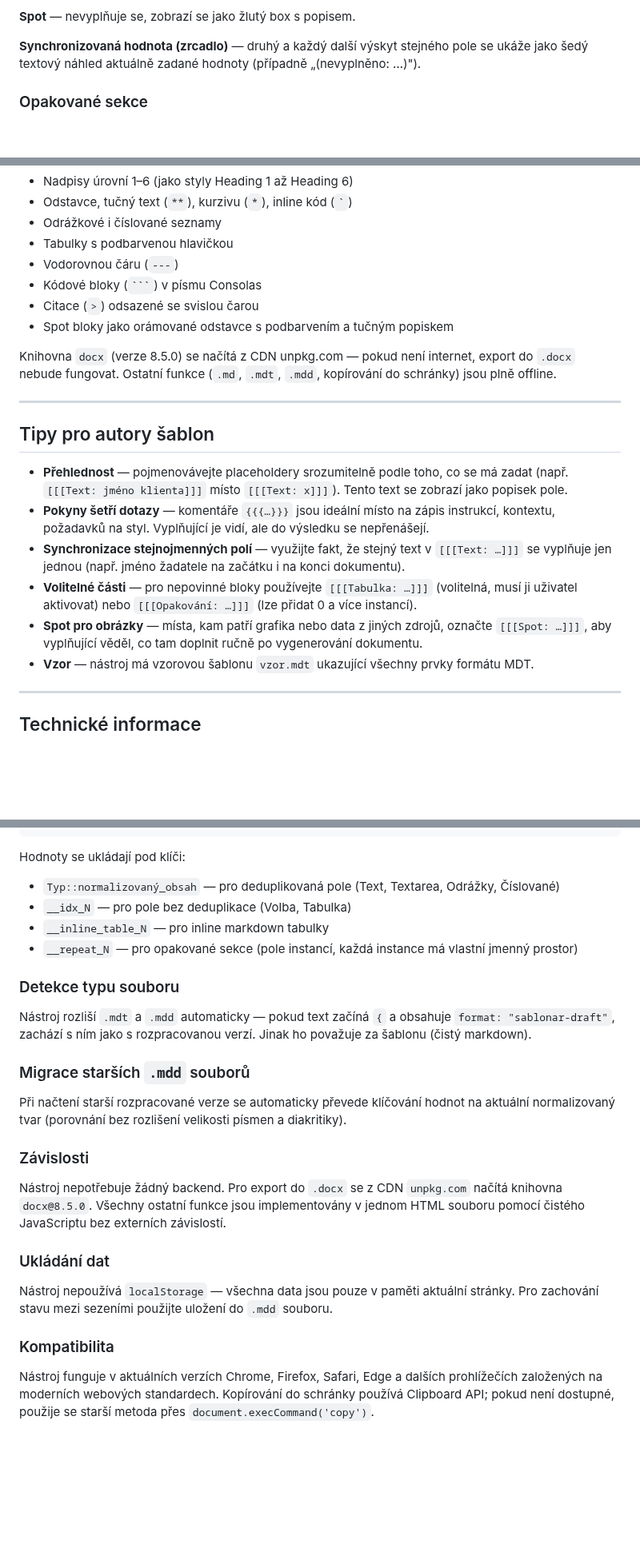
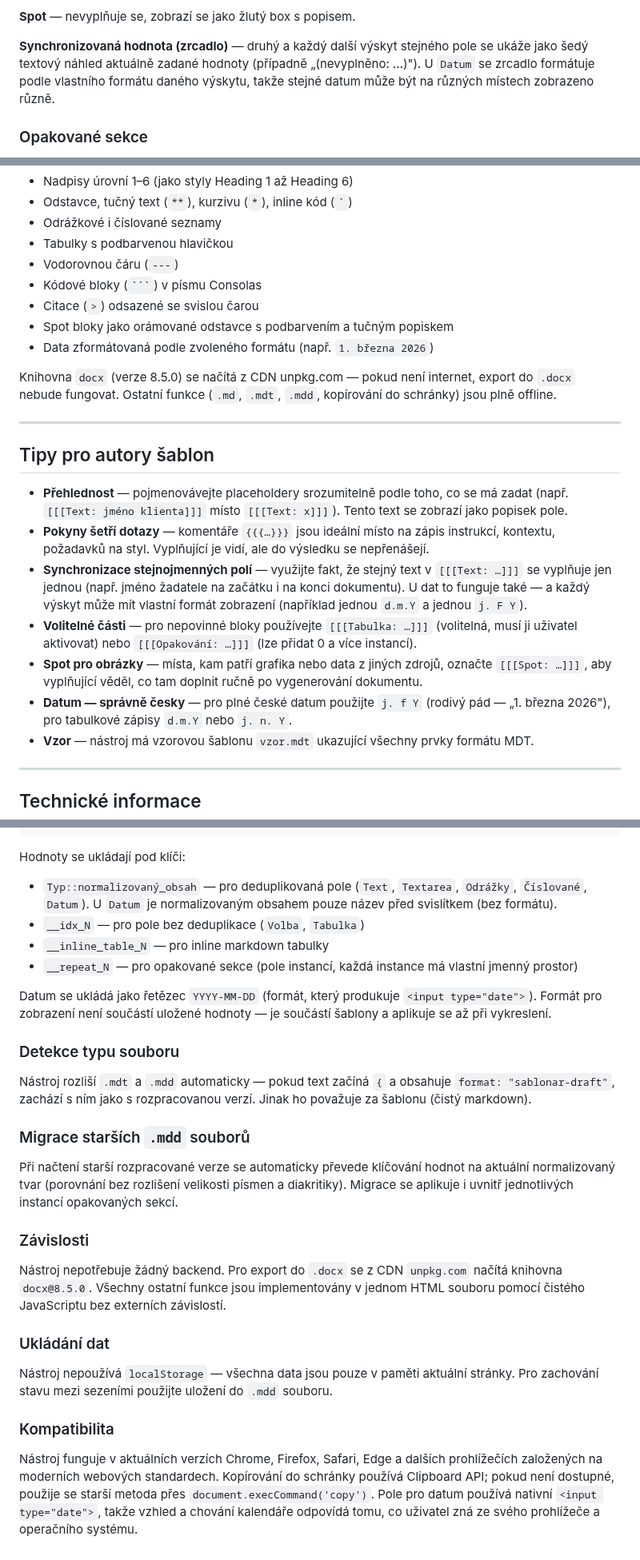
Before and after one commit to egdilna/nastroje, a Markdown page: mdt/dokumentace.md, 3 parts joined by grey strips. Shown at 80% size. Rendered like a GitHub page; blank space fills up the shorter version.

````diff
--- a/mdt/dokumentace.md
+++ b/mdt/dokumentace.md
@@ -187,7 +254,7 @@ Hlavní pracovní režim. Šablona se vykreslí podobně jako v náhledu, ale na
 
 **Spot** — nevyplňuje se, zobrazí se jako žlutý box s popisem.
 
-**Synchronizovaná hodnota (zrcadlo)** — druhý a každý další výskyt stejného pole se ukáže jako šedý textový náhled aktuálně zadané hodnoty (případně „(nevyplněno: …)").
+**Synchronizovaná hodnota (zrcadlo)** — druhý a každý další výskyt stejného pole se ukáže jako šedý textový náhled aktuálně zadané hodnoty (případně „(nevyplněno: …)"). U `Datum` se zrcadlo formátuje podle vlastního formátu daného výskytu, takže stejné datum může být na různých místech zobrazeno různě.
 
 ### Opakované sekce
 
@@ -291,6 +358,7 @@ Vyplněný dokument lze uložit jako `.docx` soubor, který otevře Microsoft Wo
 - Kódové bloky (`` ``` ``) v písmu Consolas
 - Citace (`>`) odsazené se svislou čarou
 - Spot bloky jako orámované odstavce s podbarvením a tučným popiskem
+- Data zformátovaná podle zvoleného formátu (např. `1. března 2026`)
 
 Knihovna `docx` (verze 8.5.0) se načítá z CDN unpkg.com — pokud není internet, export do `.docx` nebude fungovat. Ostatní funkce (`.md`, `.mdt`, `.mdd`, kopírování do schránky) jsou plně offline.
 
@@ -300,9 +368,10 @@ Knihovna `docx` (verze 8.5.0) se načítá z CDN unpkg.com — pokud není inter
 
 - **Přehlednost** — pojmenovávejte placeholdery srozumitelně podle toho, co se má zadat (např. `[[[Text: jméno klienta]]]` místo `[[[Text: x]]]`). Tento text se zobrazí jako popisek pole.
 - **Pokyny šetří dotazy** — komentáře `{{{…}}}` jsou ideální místo na zápis instrukcí, kontextu, požadavků na styl. Vyplňující je vidí, ale do výsledku se nepřenášejí.
-- **Synchronizace stejnojmenných polí** — využijte fakt, že stejný text v `[[[Text: …]]]` se vyplňuje jen jednou (např. jméno žadatele na začátku i na konci dokumentu).
+- **Synchronizace stejnojmenných polí** — využijte fakt, že stejný text v `[[[Text: …]]]` se vyplňuje jen jednou (např. jméno žadatele na začátku i na konci dokumentu). U dat to funguje také — a každý výskyt může mít vlastní formát zobrazení (například jednou `d.m.Y` a jednou `j. F Y`).
 - **Volitelné části** — pro nepovinné bloky používejte `[[[Tabulka: …]]]` (volitelná, musí ji uživatel aktivovat) nebo `[[[Opakování: …]]]` (lze přidat 0 a více instancí).
 - **Spot pro obrázky** — místa, kam patří grafika nebo data z jiných zdrojů, označte `[[[Spot: …]]]`, aby vyplňující věděl, co tam doplnit ručně po vygenerování dokumentu.
+- **Datum — správně česky** — pro plné české datum použijte `j. f Y` (rodivý pád — „1. března 2026"), pro tabulkové zápisy `d.m.Y` nebo `j. n. Y`.
 - **Vzor** — nástroj má vzorovou šablonu `vzor.mdt` ukazující všechny prvky formátu MDT.
 
 ---
@@ -327,10 +396,12 @@ Knihovna `docx` (verze 8.5.0) se načítá z CDN unpkg.com — pokud není inter
 
 Hodnoty se ukládají pod klíči:
 
-- `Typ::normalizovaný_obsah` — pro deduplikovaná pole (Text, Textarea, Odrážky, Číslované)
-- `__idx_N` — pro pole bez deduplikace (Volba, Tabulka)
+- `Typ::normalizovaný_obsah` — pro deduplikovaná pole (`Text`, `Textarea`, `Odrážky`, `Číslované`, `Datum`). U `Datum` je normalizovaným obsahem pouze název před svislítkem (bez formátu).
+- `__idx_N` — pro pole bez deduplikace (`Volba`, `Tabulka`)
 - `__inline_table_N` — pro inline markdown tabulky
 - `__repeat_N` — pro opakované sekce (pole instancí, každá instance má vlastní jmenný prostor)
+
+Datum se ukládá jako řetězec `YYYY-MM-DD` (formát, který produkuje `<input type="date">`). Formát pro zobrazení není součástí uložené hodnoty — je součástí šablony a aplikuje se až při vykreslení.
 
 ### Detekce typu souboru
 
@@ -338,7 +409,7 @@ Nástroj rozliší `.mdt` a `.mdd` automaticky — pokud text začíná `{` a ob
 
 ### Migrace starších `.mdd` souborů
 
-Při načtení starší rozpracované verze se automaticky převede klíčování hodnot na aktuální normalizovaný tvar (porovnání bez rozlišení velikosti písmen a diakritiky).
+Při načtení starší rozpracované verze se automaticky převede klíčování hodnot na aktuální normalizovaný tvar (porovnání bez rozlišení velikosti písmen a diakritiky). Migrace se aplikuje i uvnitř jednotlivých instancí opakovaných sekcí.
 
 ### Závislosti
 
@@ -350,4 +421,4 @@ Nástroj nepoužívá `localStorage` — všechna data jsou pouze v paměti aktu
 
 ### Kompatibilita
 
-Nástroj funguje v aktuálních verzích Chrome, Firefox, Safari, Edge a dalších prohlížečích založených na moderních webových standardech. Kopírování do schránky používá Clipboard API; pokud není dostupné, použije se starší metoda přes `document.execCommand('copy')`.
+Nástroj funguje v aktuálních verzích Chrome, Firefox, Safari, Edge a dalších prohlížečích založených na moderních webových standardech. Kopírování do schránky používá Clipboard API; pokud není dostupné, použije se starší metoda přes `document.execCommand('copy')`. Pole pro datum používá nativní `<input type="date">`, takže vzhled a chování kalendáře odpovídá tomu, co uživatel zná ze svého prohlížeče a operačního systému.
````
Also changed, not shown: other parts of mdt/dokumentace.md (+86 -19 lines).
